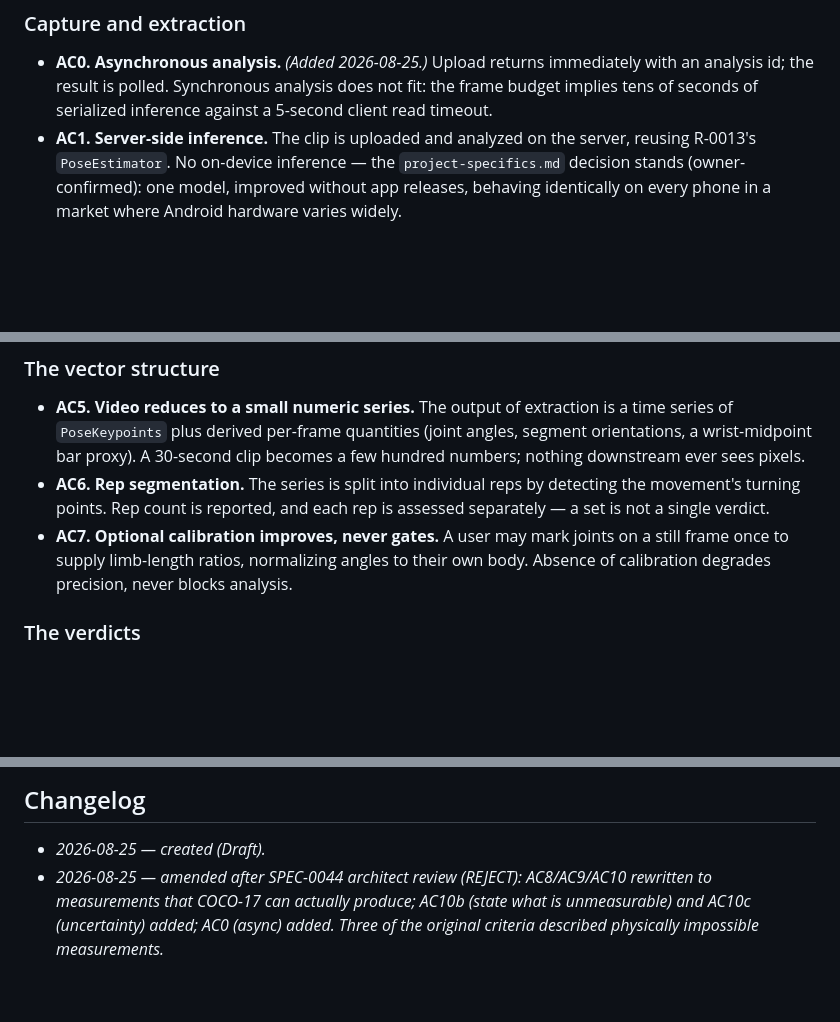
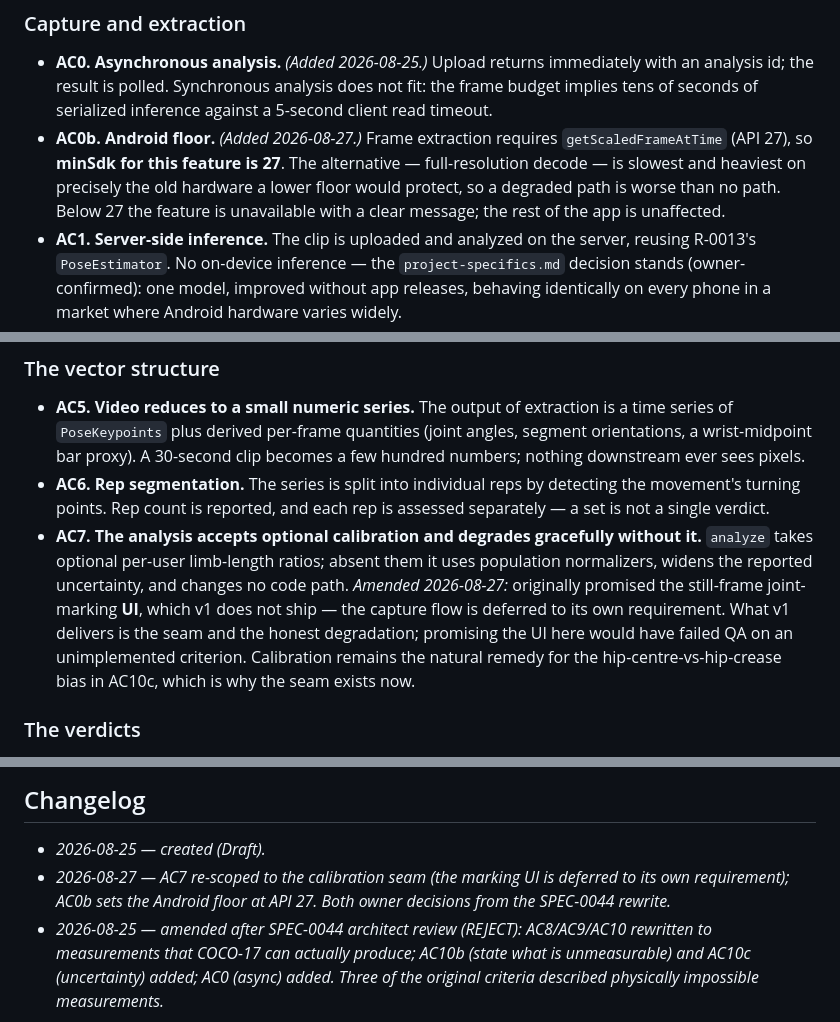
Before and after one commit to westerngazoo/sargentAI, a Markdown page: requirements/0044-lift-technique-video-analysis.md, 3 parts joined by grey strips. Rendered like a GitHub page; blank space fills up the shorter version.

Commit message:
docs(R-0044): re-scope AC7 to the calibration seam; set the Android floor
Two owner decisions from the SPEC-0044 rewrite.

AC7 promised the still-frame joint-marking UI, which v1 does not ship -- the
spec designs the seam (optional limb-length ratios, population normalizers when
absent, wider uncertainty, no branching) but not the capture flow. Left as
written, the qa agent fails the requirement on an unimplemented criterion. AC7
now describes what v1 actually delivers; the marking UI becomes its own
requirement. The seam still earns its place: calibration is the natural remedy
for the hip-centre-vs-hip-crease bias AC10c documents.

AC0b fixes minSdk at 27 for this feature. getScaledFrameAtTime is API 27, and
the pre-27 alternative decodes frames at full resolution -- slowest and
heaviest on exactly the old hardware a lower floor would protect, so a degraded
path is worse than no path. Below 27 the feature is unavailable with a clear
message and the rest of the app is untouched.

Co-Authored-By: Claude Opus 5 <noreply@anthropic.com>

```diff
--- a/requirements/0044-lift-technique-video-analysis.md
+++ b/requirements/0044-lift-technique-video-analysis.md
@@ -44,6 +44,12 @@ pure geometry that belongs in `fitai-core` beside `goals::assess`.
   immediately with an analysis id; the result is polled. Synchronous analysis
   does not fit: the frame budget implies tens of seconds of serialized
   inference against a 5-second client read timeout.
+- **AC0b. Android floor.** *(Added 2026-08-27.)* Frame extraction requires
+  `getScaledFrameAtTime` (API 27), so **minSdk for this feature is 27**. The
+  alternative — full-resolution decode — is slowest and heaviest on precisely
+  the old hardware a lower floor would protect, so a degraded path is worse
+  than no path. Below 27 the feature is unavailable with a clear message; the
+  rest of the app is unaffected.
 - **AC1. Server-side inference.** The clip is uploaded and analyzed on the
   server, reusing R-0013's `PoseEstimator`. No on-device inference — the
   `project-specifics.md` decision stands (owner-confirmed): one model, improved
@@ -70,9 +76,15 @@ pure geometry that belongs in `fitai-core` beside `goals::assess`.
 - **AC6. Rep segmentation.** The series is split into individual reps by
   detecting the movement's turning points. Rep count is reported, and each rep
   is assessed separately — a set is not a single verdict.
-- **AC7. Optional calibration improves, never gates.** A user may mark joints on
-  a still frame once to supply limb-length ratios, normalizing angles to their
-  own body. Absence of calibration degrades precision, never blocks analysis.
+- **AC7. The analysis accepts optional calibration and degrades gracefully
+  without it.** `analyze` takes optional per-user limb-length ratios; absent
+  them it uses population normalizers, widens the reported uncertainty, and
+  changes no code path. *Amended 2026-08-27:* originally promised the
+  still-frame joint-marking **UI**, which v1 does not ship — the capture flow
+  is deferred to its own requirement. What v1 delivers is the seam and the
+  honest degradation; promising the UI here would have failed QA on an
+  unimplemented criterion. Calibration remains the natural remedy for the
+  hip-centre-vs-hip-crease bias in AC10c, which is why the seam exists now.
 
 ### The verdicts
 
@@ -194,6 +206,9 @@ pure geometry that belongs in `fitai-core` beside `goals::assess`.
 ## Changelog
 
 - _2026-08-25 — created (Draft)._
+- _2026-08-27 — AC7 re-scoped to the calibration seam (the marking UI is
+  deferred to its own requirement); AC0b sets the Android floor at API 27.
+  Both owner decisions from the SPEC-0044 rewrite._
 - _2026-08-25 — amended after SPEC-0044 architect review (REJECT): AC8/AC9/AC10
   rewritten to measurements that COCO-17 can actually produce; AC10b (state
   what is unmeasurable) and AC10c (uncertainty) added; AC0 (async) added.
```
